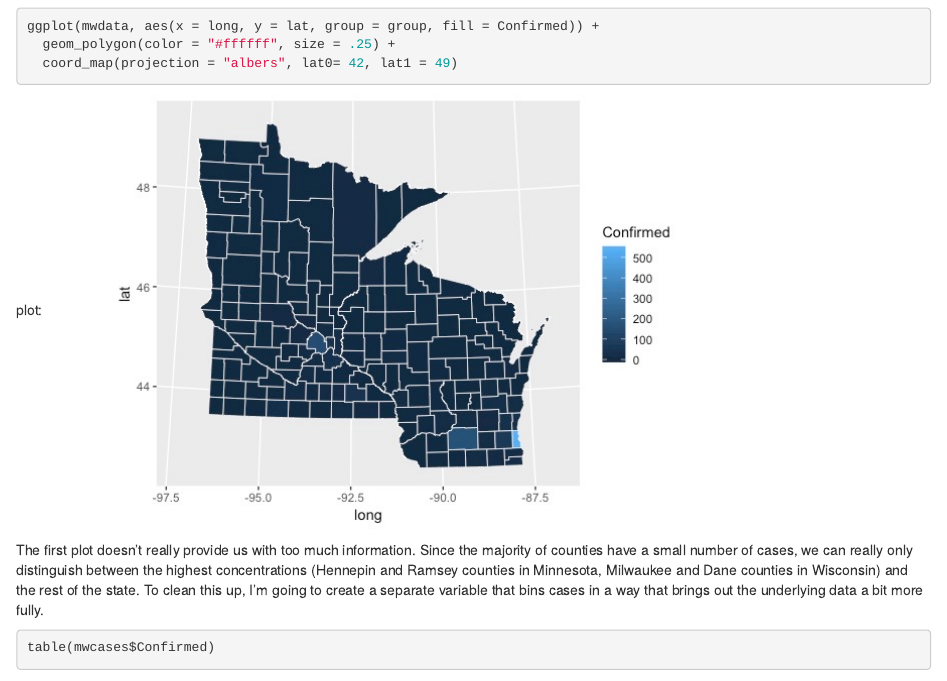
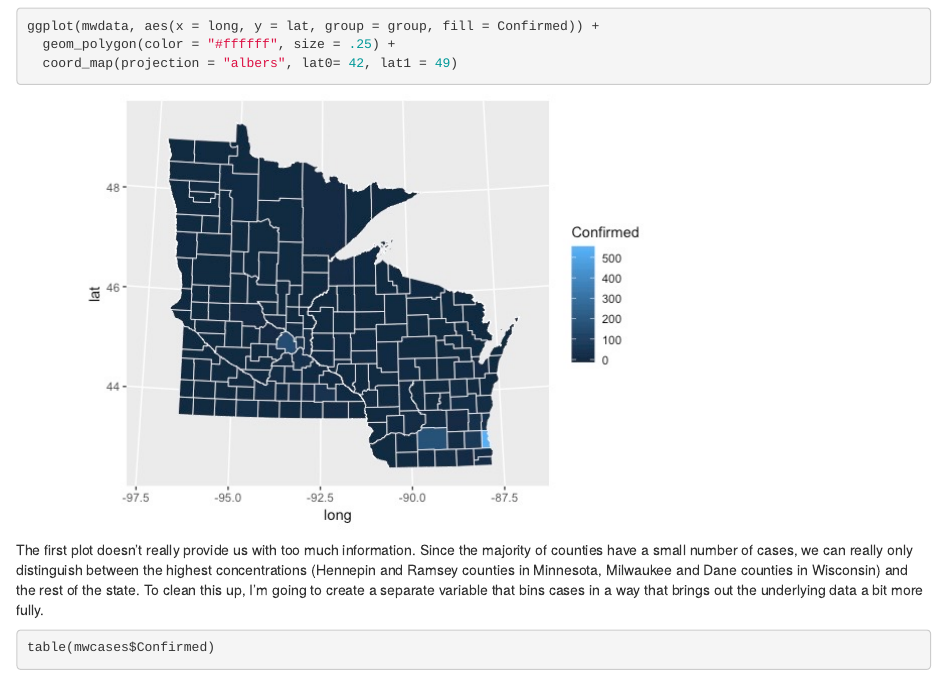
Before and after one commit to aleksispaul/aleksispaul-website, an R Markdown document (content/post/2020-03-29-covid19-wisconsin.Rmd): the page in a window 1100 px wide, from 1100 px down. Rendered offline with R 4.5, knitr and Pandoc, with nearby package versions; some code elsewhere in the file could not run offline.

Commit message:
plot to image

````diff
--- a/content/post/2020-03-29-covid19-wisconsin.Rmd
+++ b/content/post/2020-03-29-covid19-wisconsin.Rmd
@@ -53,7 +53,7 @@ ggplot(mwdata, aes(x = long, y = lat, group = group, fill = Confirmed)) +
   coord_map(projection = "albers", lat0= 42, lat1 = 49)
 
 ```
-plot: ![](2020-3-20_covid_wimn.jpg)
+![](2020-3-20_covid_wimn.jpg)
 
 The first plot doesn't really provide us with too much information. Since the majority of counties have a small number of cases, we can really only distinguish between the highest concentrations (Hennepin and Ramsey counties in Minnesota, Milwaukee and Dane counties in Wisconsin) and the rest of the state. To clean this up, I'm going to create a separate variable that bins cases in a way that brings out the underlying data a bit more fully.
 
````
